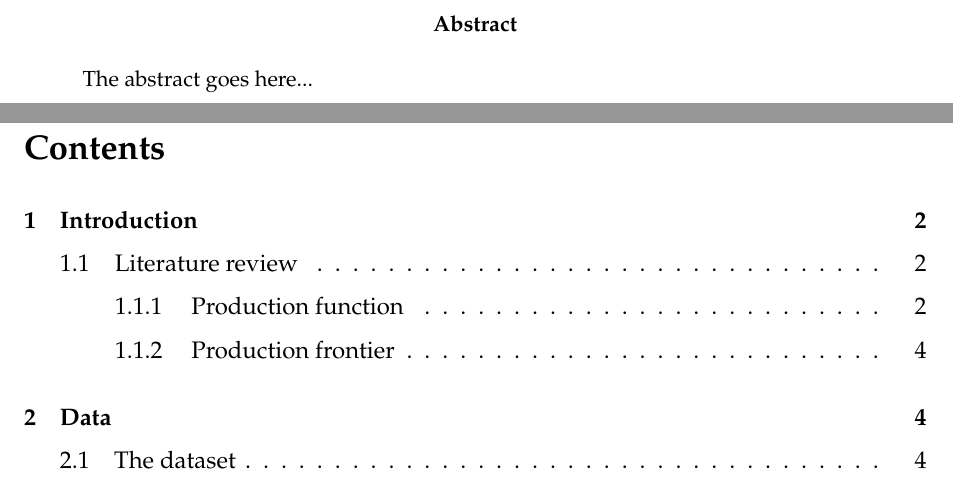
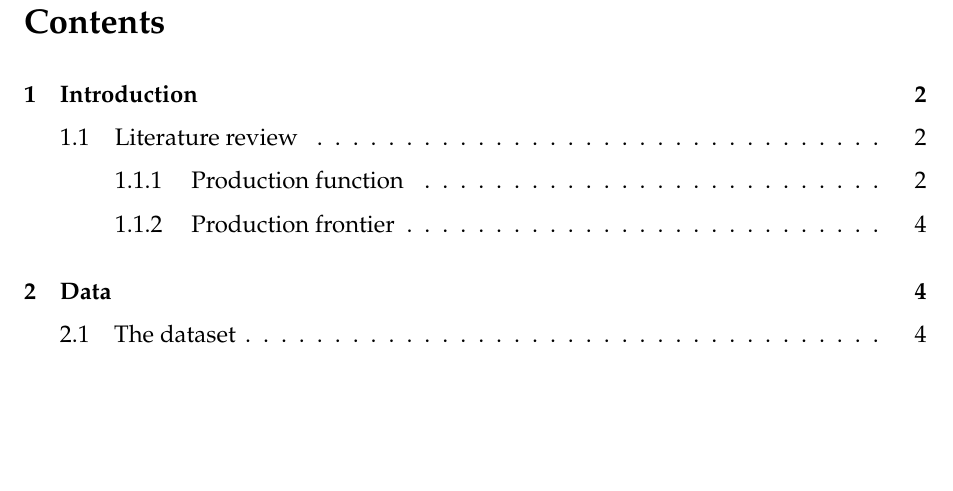
Before and after one commit to custodioij/EmpProj, a LaTeX document (Latex code/KnitrCodeEmpProj.tex): two parts of pages 1 and 2 of 21 before the commit and part of page 2 of 21 after it, the two joined at a grey line, cut at the place of the change, the shorter picture padded with empty space. Compiled offline with pdfLaTeX.

```diff
--- a/Latex code/KnitrCodeEmpProj.tex
+++ b/Latex code/KnitrCodeEmpProj.tex
@@ -113,10 +113,10 @@
 
 \vfill
 
-\begin{abstract}
-\noindent
-The abstract goes here...
-\end{abstract}
+% \begin{abstract}
+% \noindent
+% The abstract goes here...
+% \end{abstract}
 
 %------------------------------------------------------------------%
 \newpage
```
Also changed, not shown: Latex code/KnitrCodeEmpProj.tex (14 more changed lines), 1 other file.
